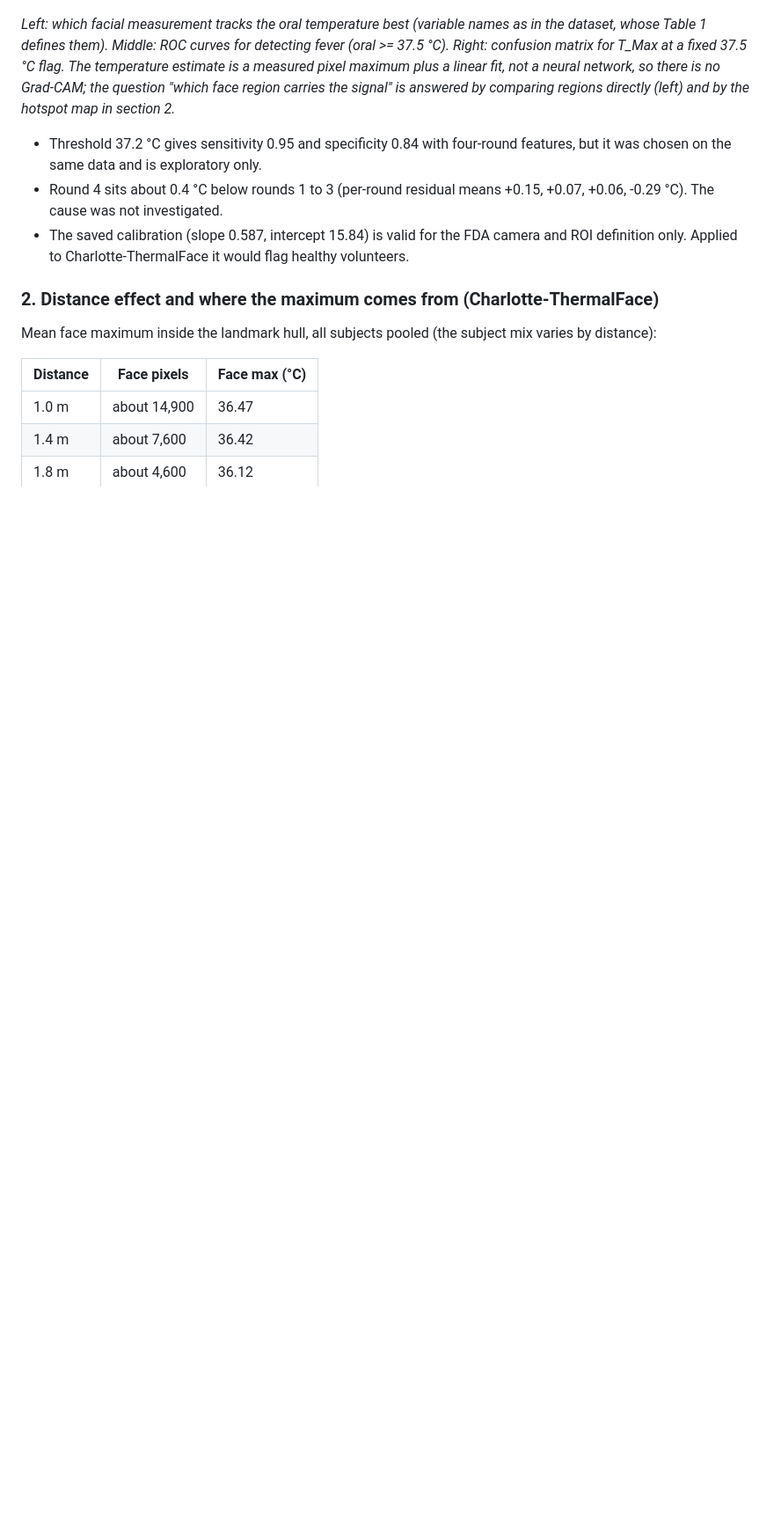
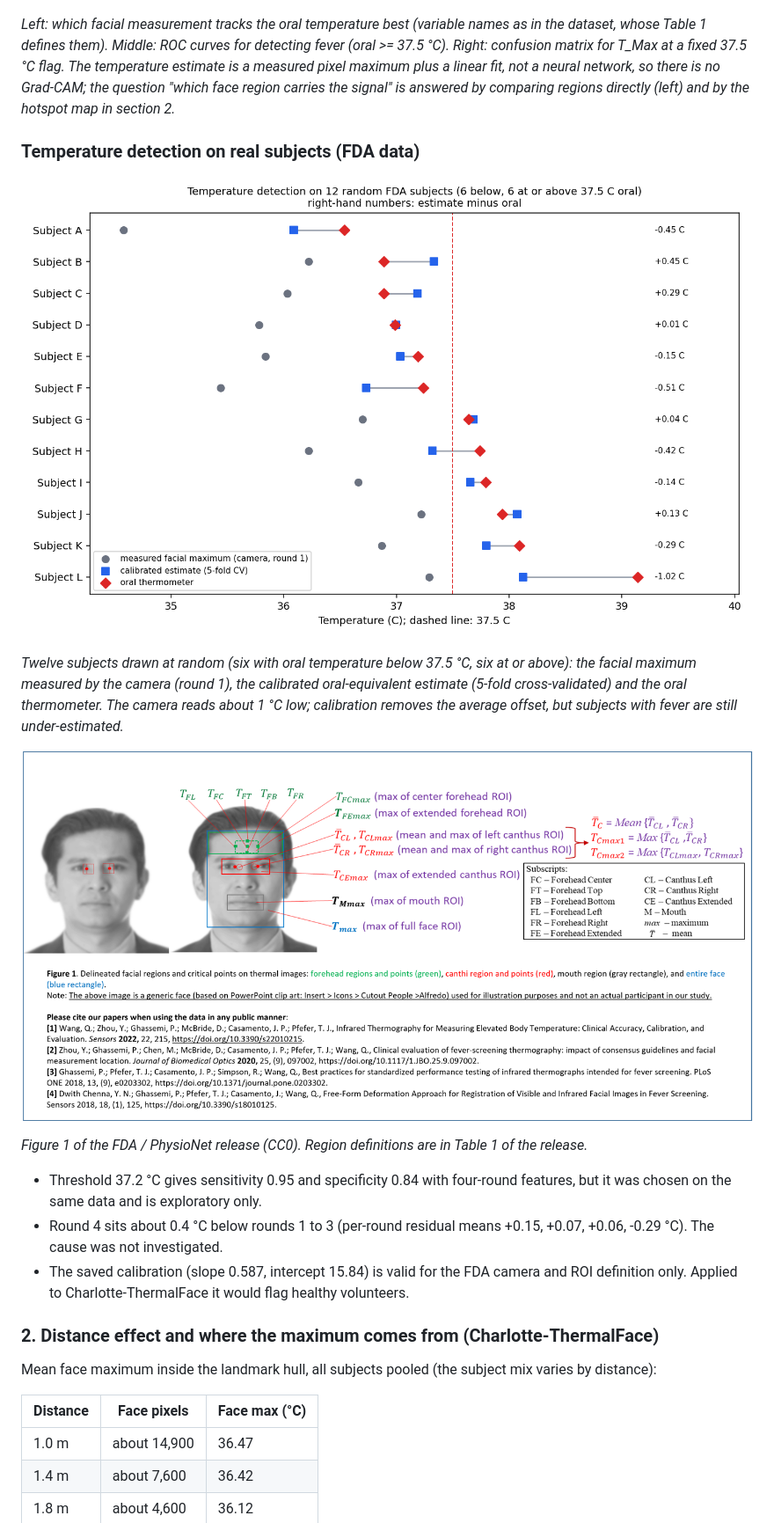
Before and after one commit to NidaKhaan/intelligent-body-temperature-monitoring, a Markdown page: README.md, the part around one of its changes. Shown at 88% size. Drawn GitHub-style; pictures changed too: docs/images/fda_examples.png (added), docs/images/fda_study_figure1.png (added); blank space fills up the shorter version.

Commit message:
feat: RGB-guided screener and alignment evaluation; add FDA, landmark and detection figures

```diff
--- a/README.md
+++ b/README.md
@@ -55,6 +55,16 @@ One FLIR camera at about 0.8 m, 1,020 subjects, linear calibration with 5-fold c
 
 *Left: which facial measurement tracks the oral temperature best (variable names as in the dataset, whose Table 1 defines them). Middle: ROC curves for detecting fever (oral >= 37.5 °C). Right: confusion matrix for T_Max at a fixed 37.5 °C flag. The temperature estimate is a measured pixel maximum plus a linear fit, not a neural network, so there is no Grad-CAM; the question "which face region carries the signal" is answered by comparing regions directly (left) and by the hotspot map in section 2.*
 
+### Temperature detection on real subjects (FDA data)
+
+![FDA examples](docs/images/fda_examples.png)
+
+*Twelve subjects drawn at random (six with oral temperature below 37.5 °C, six at or above): the facial maximum measured by the camera (round 1), the calibrated oral-equivalent estimate (5-fold cross-validated) and the oral thermometer. The camera reads about 1 °C low; calibration removes the average offset, but subjects with fever are still under-estimated.*
+
+![FDA study figure](docs/images/fda_study_figure1.png)
+
+*Figure 1 of the FDA / PhysioNet release (CC0). Region definitions are in Table 1 of the release.*
+
 * Threshold 37.2 °C gives sensitivity 0.95 and specificity 0.84 with four-round features, but it was chosen on the same data and is exploratory only.
 * Round 4 sits about 0.4 °C below rounds 1 to 3 (per-round residual means +0.15, +0.07, +0.06, -0.29 °C). The cause was not investigated.
 * The saved calibration (slope 0.587, intercept 15.84) is valid for the FDA camera and ROI definition only. Applied to Charlotte-ThermalFace it would flag healthy volunteers.
```
Also changed, not shown: other parts of README.md (+19 -3 lines), docs/images/alignment_eval.png (added), docs/images/charlotte_landmarks.png (added), 7 other files.
